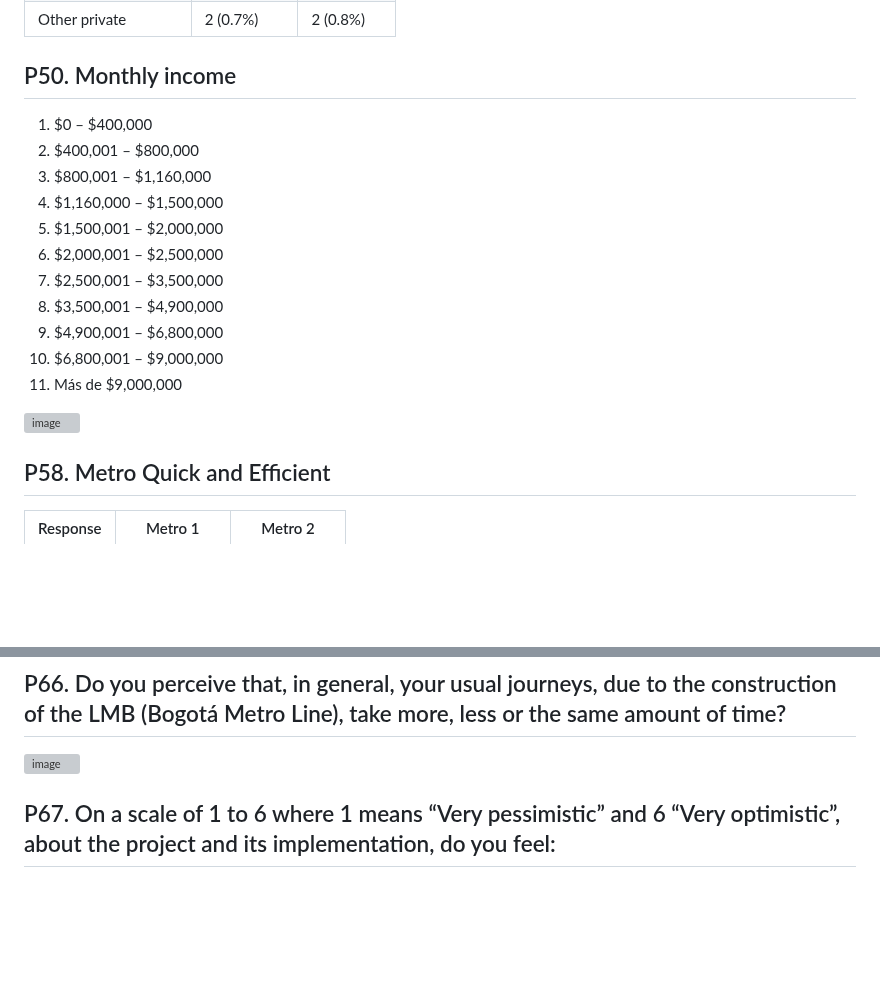
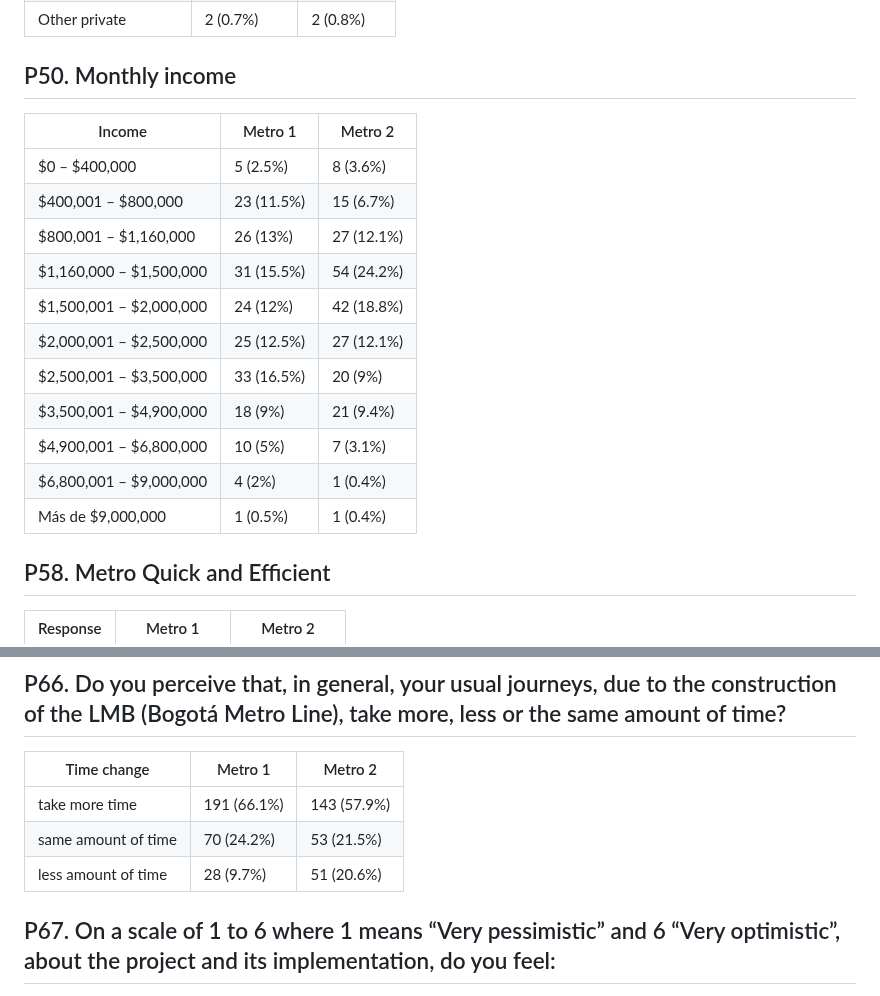
Before and after one commit to MUSA-Zhanchao/explortary-metro, a Markdown page: Results.md, 2 parts joined by grey strips. GitHub-like rendering; blank space fills up the shorter version; grey boxes are pictures that could not be loaded.

```diff
--- a/Results.md
+++ b/Results.md
@@ -55,19 +55,20 @@ Author: Zhanchao Yang, Chuwen Zhong
 
 
 ## P50. Monthly income
-1. $0 – $400,000
-2. $400,001 – $800,000
-3. $800,001 – $1,160,000
-4. $1,160,000 – $1,500,000
-5. $1,500,001 – $2,000,000
-6. $2,000,001 – $2,500,000
-7. $2,500,001 – $3,500,000
-8. $3,500,001 – $4,900,000
-9. $4,900,001 – $6,800,000
-10. $6,800,001 – $9,000,000
-11. Más de $9,000,000
 
-![image](https://github.com/user-attachments/assets/42de9915-78ea-42da-96ef-4a6592315df3)
+| Income   | Metro 1         | Metro 2         |
+| -------- | --------------- | --------------- |
+|$0 – $400,000| 5 (2.5%)    | 8 (3.6%)    |
+|$400,001 – $800,000| 23 (11.5%)    | 15 (6.7%)    |
+|$800,001 – $1,160,000| 26 (13%)    | 27 (12.1%)    |
+|$1,160,000 – $1,500,000| 31 (15.5%)  | 54 (24.2%)  |
+|$1,500,001 – $2,000,000| 24 (12%)    | 42 (18.8%)  |
+|$2,000,001 – $2,500,000| 25 (12.5%)  | 27 (12.1%)  |
+|$2,500,001 – $3,500,000| 33 (16.5%)  | 20 (9%)     |
+|$3,500,001 – $4,900,000| 18 (9%)     | 21 (9.4%)   |
+|$4,900,001 – $6,800,000| 10 (5%)     | 7 (3.1%)    |
+|$6,800,001 – $9,000,000| 4 (2%)      | 1 (0.4%)    |
+|Más de $9,000,000| 1 (0.5%)    | 1 (0.4%)    |
 
 
 ## P58. Metro Quick and Efficient
@@ -132,7 +133,11 @@ Author: Zhanchao Yang, Chuwen Zhong
 
 
 ## P66. Do you perceive that, in general, your usual journeys, due to the construction of the LMB (Bogotá Metro Line), take more, less or the same amount of time?
-![image](https://github.com/user-attachments/assets/26485636-3fd9-4b1c-aecf-b25432613f67)
+| Time change                | Metro 1         | Metro 2         |
+| -------------------------- | --------------- | --------------- |
+| take more time             | 191 (66.1%)     | 143 (57.9%)     |
+| same amount of time        | 70 (24.2%)      | 53 (21.5%)      |
+| less amount of time        | 28 (9.7%)       | 51 (20.6%)      |
 
 
 ## P67. On a scale of 1 to 6 where 1 means “Very pessimistic” and 6 “Very optimistic”, about the project and its implementation, do you feel:
```
